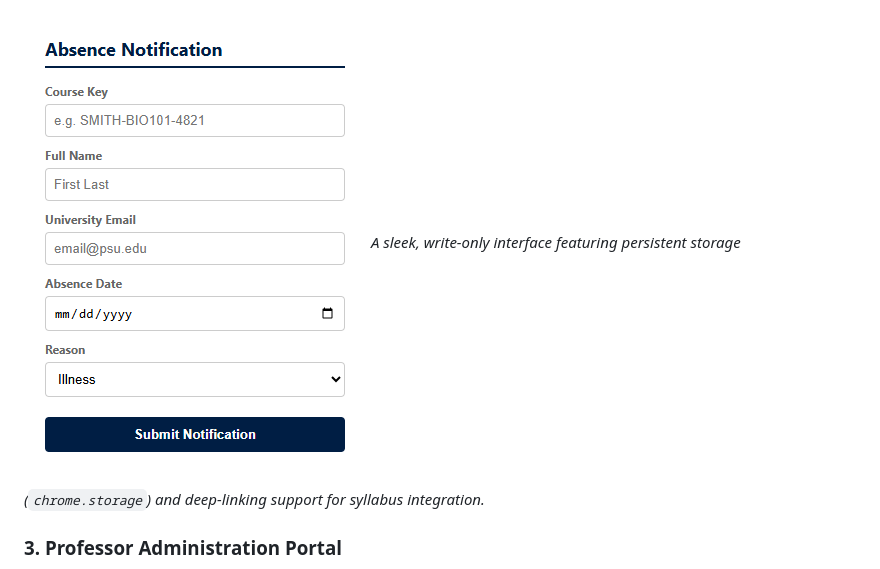
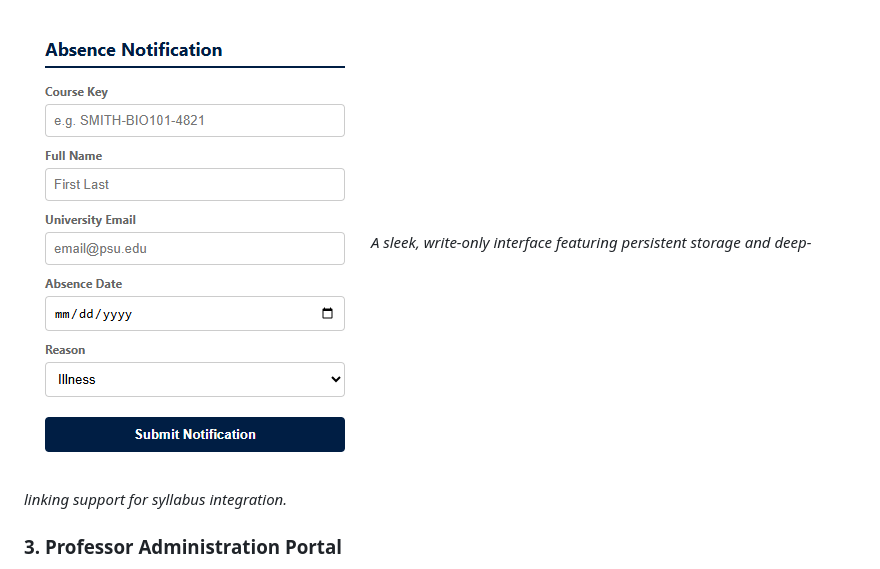
Before and after one commit to daniel-carney/AbsenceSystemProject, a Markdown page: README.md, the part around the change. Rendered like a GitHub page.

```diff
--- a/README.md
+++ b/README.md
@@ -15,7 +15,7 @@ A scalable, multi-tenant academic communication system designed to replace unstr
 
 ### 2. Chrome Extension UI
 ![Extension Screenshot](screenshots/extension_popup.png)
-*A sleek, write-only interface featuring persistent storage (`chrome.storage`) and deep-linking support for syllabus integration.*
+*A sleek, write-only interface featuring persistent storage and deep-linking support for syllabus integration.*
 
 ### 3. Professor Administration Portal
 ![Professor Portal Screenshot](screenshots/admin_portal.png)
```
